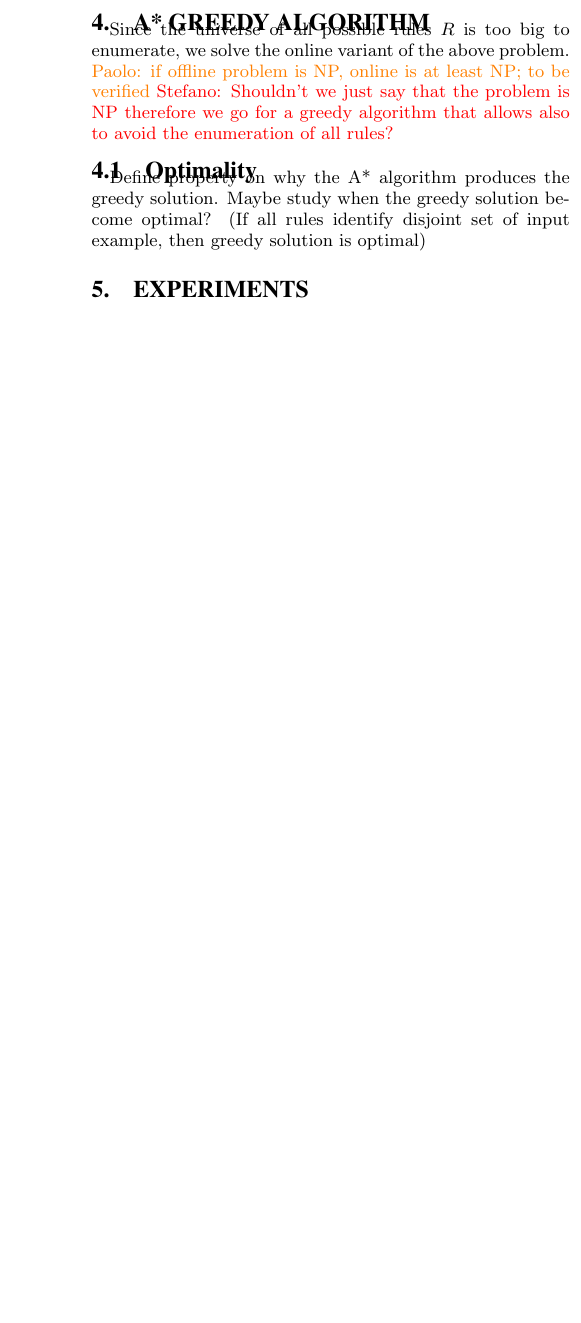
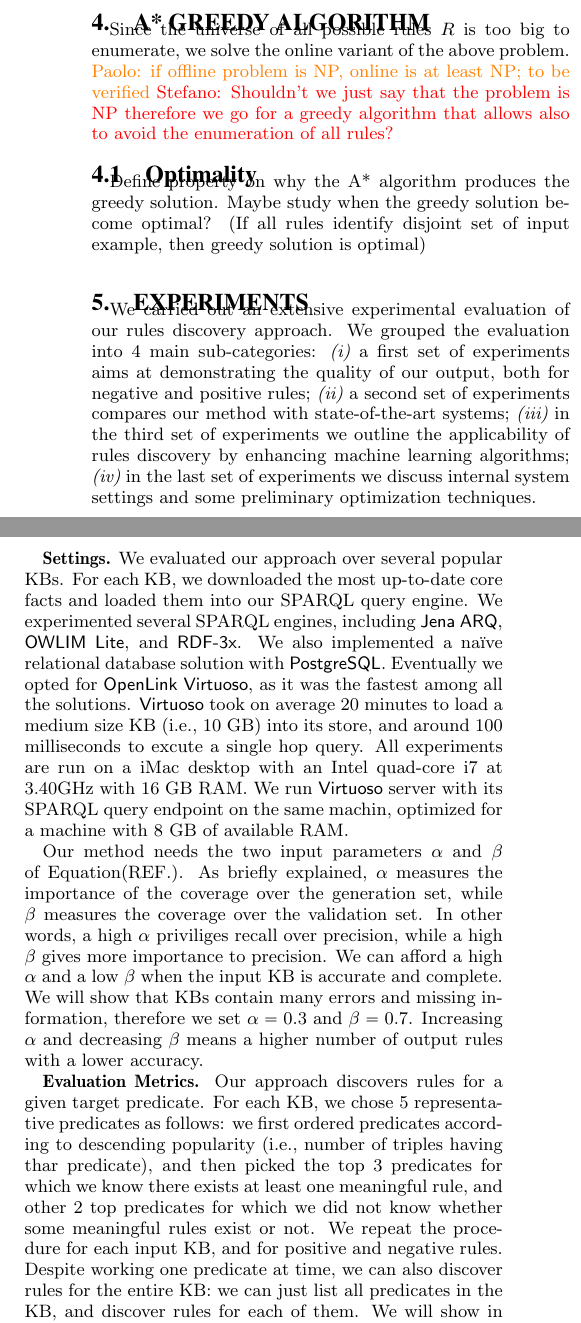
Before and after one commit to ppapotti/Rudik, a LaTeX paper (draft/main.tex, which reads draft/include/commands.tex, draft/include/evaluation.tex): part of one column of page 5 of 5 before the commit and two parts of the columns of page 5 of 6 after it, the two joined at a grey line, cut so that both start at the same text, the shorter picture padded with empty space. Compiled offline with pdfLaTeX.

Commit message:
experiments_draft

```diff
--- a/draft/include/commands.tex
+++ b/draft/include/commands.tex
@@ -60,6 +60,8 @@
 \newtheorem{myTheorem}{\textbf{Theorem}}
 \newtheorem{myDefinition}{Definition}
 \newtheorem{myExample}{\textbf{Example}}
+
+\newcommand{\myparagraph}[1]{{\bf #1.}}
 
 \renewcommand{\algorithmicrequire}{\textbf{Input:}}
 \renewcommand{\algorithmicensure}{\textbf{Output:}}
--- a/draft/include/evaluation.tex
+++ b/draft/include/evaluation.tex
@@ -1 +1,22 @@
 \section{Experiments} \label{sec:experiment}
+We carried out an extensive experimental evaluation of our rules discovery approach.
+We grouped the evaluation into 4 main sub-categories:
+\begin{inparaenum}[\itshape(i)]
+	\item a first set of experiments aims at demonstrating the quality of our output, both for negative and positive rules;
+	\item a second set of experiments compares our method with state-of-the-art systems;
+	\item in the third set of experiments we outline the applicability of rules discovery by enhancing machine learning algorithms;
+	\item in the last set of experiments we discuss internal system settings and some preliminary optimization techniques.
+\end{inparaenum}
+
+\myparagraph{Settings}
+We evaluated our approach over several popular KBs. For each KB, we downloaded the most up-to-date core facts and loaded them into our SPARQL query engine. We experimented several SPARQL engines, including \system{Jena ARQ}, \system{OWLIM Lite}, and \system{RDF-3x}. We also implemented a na\"ive relational database solution with \system{PostgreSQL}. Eventually we opted for \system{OpenLink Virtuoso}, as it was the fastest among all the solutions. \system{Virtuoso} took on average 20 minutes to load a medium size KB (i.e., 10 GB) into its store, and around 100 milliseconds to excute a single hop query. All experiments are run on a iMac desktop with
+an Intel quad-core i7 at 3.40GHz with 16 GB RAM. We run \system{Virtuoso} server with its SPARQL query endpoint on the same machin, optimized for a machine with 8 GB of available RAM.
+
+Our method needs the two input parameters $\alpha$ and $\beta$ of Equation(REF.). As briefly explained, $\alpha$ measures the importance of the coverage over the generation set, while $\beta$ measures the coverage over the validation set. In other words, a high $\alpha$ priviliges recall over precision, while a high $\beta$ gives more importance to precision. We can afford a high $\alpha$ and a low $\beta$ when the input KB is accurate and complete. We will show that KBs contain many errors and missing information, therefore we set $\alpha = 0.3$ and $\beta = 0.7$. Increasing $\alpha$ and decreasing $\beta$ means a higher number of output rules with a lower accuracy.
+
+\myparagraph{Evaluation Metrics}
+Our approach discovers rules for a given target predicate. For each KB, we chose $5$ representative predicates as follows: we first ordered predicates according to descending popularity (i.e., number of triples having thar predicate), and then picked the top $3$ predicates for which we know there exists at least one meaningful rule, and other $2$ top predicates for which we did not know whether some meaningful rules exist or not. We repeat the procedure for each input KB, and for positive and negative rules. Despite working one predicate at time, we can also discover rules for the entire KB: we can just list all predicates in the KB, and discover rules for each of them. We will show in Section~\ref{sec:comp_evaluation} how we can discover rules for the entire KB.
+
+Positive rules are very useful to enrich the KB by discovering new facts. Since we are generating new data, we cannot evaluate the induced rule over the existing data. Therefore we proceed as follows: we run the algorithm over the KB, and for each output rule we generate all new predictions that are not already in the KB (we execute the head of the rule against the KB and we remove all those pairs that are already connected by the target predicate in the KB). As an example, for the rule $\atom{spouse}{b}{a} \Rightarrow \atom{spouse}{a}{b}$, we retrieve all the pairs $(b,a)$ such that $b$ is $spouse$ with $a$ but $a$ is not $spouse$ with $b$ in the KB. If the rule is universally correct (like the previous example), we mark all the new predictions as true. If the rule is unknown, we randomly sampled 30 new predictions and manually check them against the Web. The \emph{precision} of the rule is then computed as the ratio of true predictions out of true and false predictions.
+
+Negative rules are slighlty more complicated to evaluate. In fact, despite KBs are usually incomplete, the majority of the data not stated in the KB is false -- if we take all the people in a KB, a very small fraction of the cartesian product of all the people will be actually married. Therefore negative rules will always discover many correct negative facts. However, negative rules are a great means to discover errors in the KB, and we leverage this aspect to evaluate them. For each discovered rule, we retrieve from the KB pairs of entities for which the body of the rule can be instantiated and that are also connected by the target predicate. As an example, for the rule $\atom{child}{a}{b} \Rightarrow \neg \atom{spouse}{a}{b}$, we retrive all the pairs $(a,b)$ such that $b$ is $child$ of $a$ and $a$ is $spouse$ with $b$. We call these generated pairs of entities \emph{potential errors}. Similarly to positive rules, whenever a rule is universally correct we mark all its potential errors as true, whereas if the rule is unknown we manually check 30 sampled potential errors.
```
Also changed, not shown: draft/main.pdf, draft/include/evaluation.tex (3 more changed lines), 3 other files.
